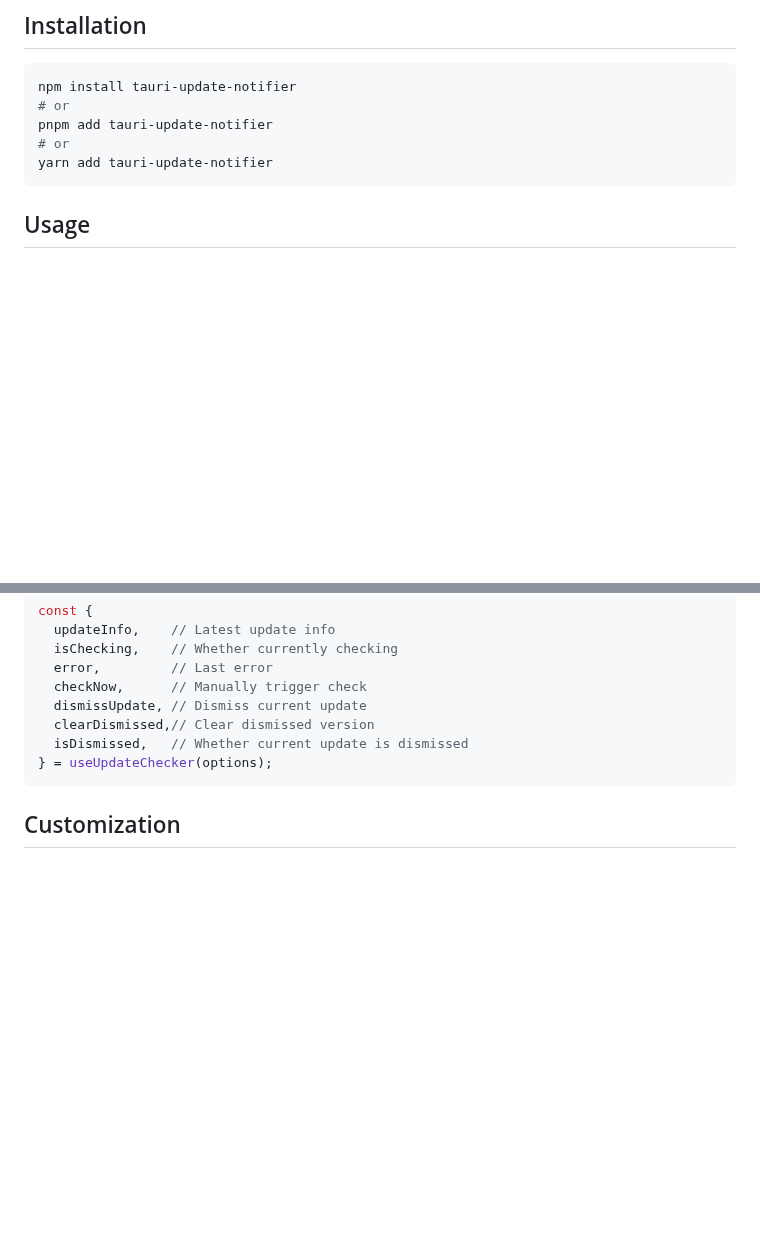
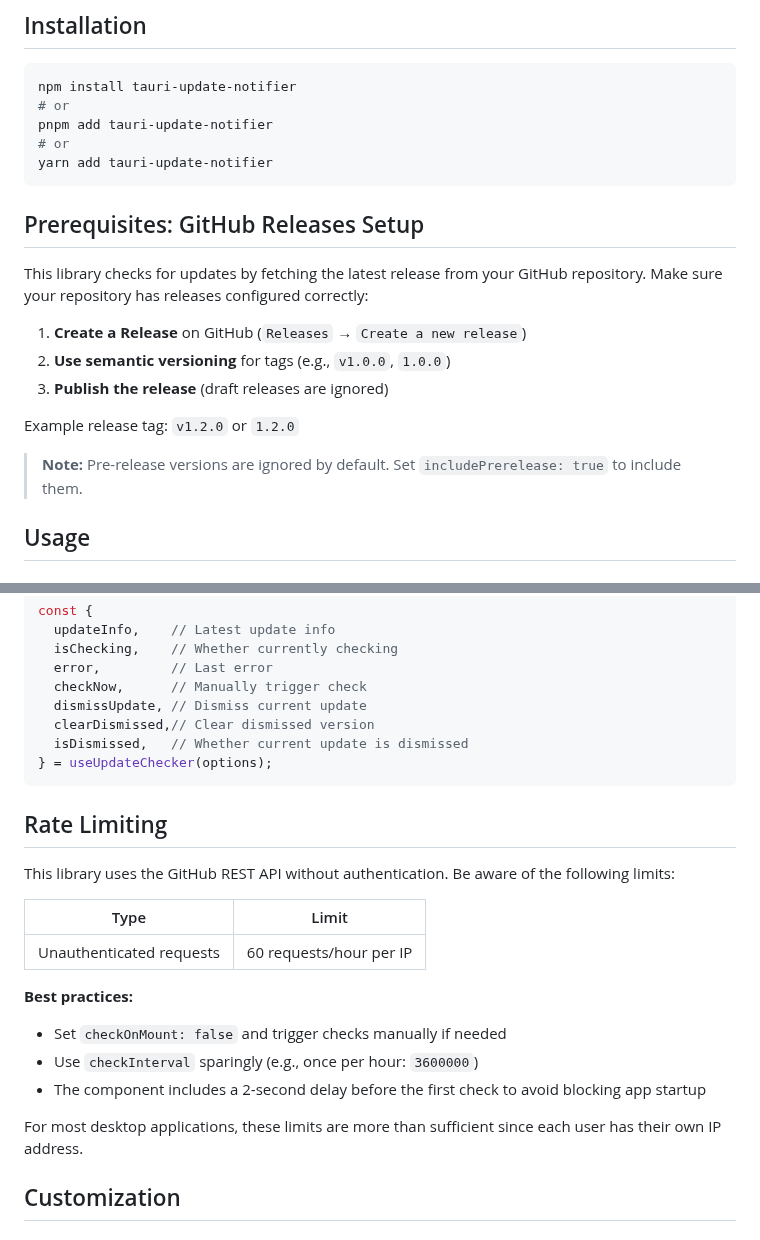
Before and after one commit to daigotanaka0714/tauri-update-notifier, a Markdown page: README.md, 2 parts joined by grey strips. Drawn GitHub-style; blank space fills up the shorter version.

````diff
--- a/README.md
+++ b/README.md
@@ -19,6 +25,18 @@ pnpm add tauri-update-notifier
 # or
 yarn add tauri-update-notifier
 ```
+
+## Prerequisites: GitHub Releases Setup
+
+This library checks for updates by fetching the latest release from your GitHub repository. Make sure your repository has releases configured correctly:
+
+1. **Create a Release** on GitHub (`Releases` → `Create a new release`)
+2. **Use semantic versioning** for tags (e.g., `v1.0.0`, `1.0.0`)
+3. **Publish the release** (draft releases are ignored)
+
+Example release tag: `v1.2.0` or `1.2.0`
+
+> **Note:** Pre-release versions are ignored by default. Set `includePrerelease: true` to include them.
 
 ## Usage
 
@@ -148,6 +166,21 @@ const {
 } = useUpdateChecker(options);
 ```
 
+## Rate Limiting
+
+This library uses the GitHub REST API without authentication. Be aware of the following limits:
+
+| Type | Limit |
+|------|-------|
+| Unauthenticated requests | 60 requests/hour per IP |
+
+**Best practices:**
+- Set `checkOnMount: false` and trigger checks manually if needed
+- Use `checkInterval` sparingly (e.g., once per hour: `3600000`)
+- The component includes a 2-second delay before the first check to avoid blocking app startup
+
+For most desktop applications, these limits are more than sufficient since each user has their own IP address.
+
 ## Customization
 
 ### Custom Styles
````
Also changed, not shown: other parts of README.md (+38 -0 lines), screenshots/demo-full.png (added), screenshots/notification-only.png (added), 9 other files.
